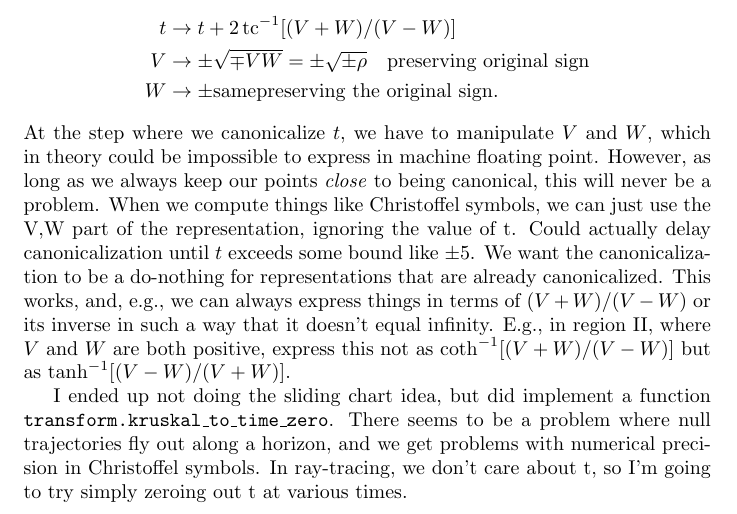
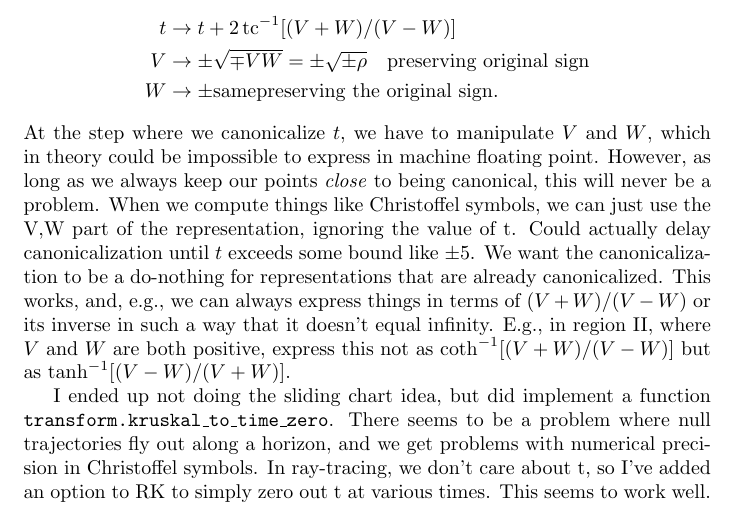
Before and after one commit to bcrowell/karl, a LaTeX document (doc/doc.tex): part of page 4 of 24, cut so that both start at the same text. Compiled offline with pdfLaTeX.

```diff
--- a/doc/doc.tex
+++ b/doc/doc.tex
@@ -218,7 +218,8 @@
 I ended up not doing the sliding chart idea, but did implement a function
 \texttt{transform.kruskal\_to\_time\_zero}. There seems to be a problem where null trajectories fly
 out along a horizon, and we get problems with numerical precision in Christoffel symbols.
-In ray-tracing, we don't care about t, so I'm going to try simply zeroing out t at various times.
+In ray-tracing, we don't care about t, so I've added an option to RK
+to simply zero out t at various times. This seems to work well.
 
 Plan: Represent points in sch spacetime using three data structures for different regions of spacetime:
 
```
Also changed, not shown: 5 other files.
